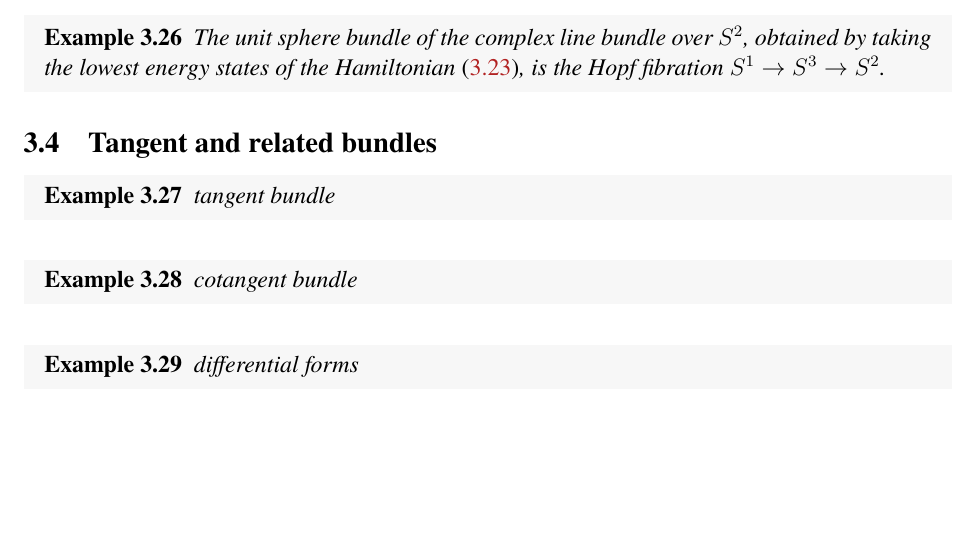
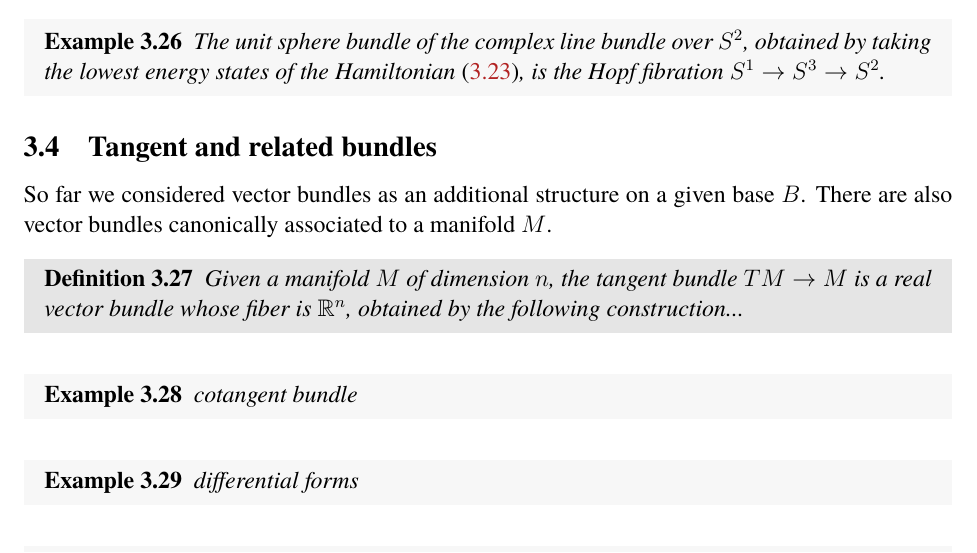
Before and after one commit to yujitach/alg-top-for-physicists, a LaTeX document (notes.tex): part of page 28 of 34, cut so that both start at the same text, the shorter picture padded with empty space. Compiled offline with pdfLaTeX.

Commit message:
(started to write tangent bundles etc, but realized that what I planned won't quite work...)

```diff
--- a/notes.tex
+++ b/notes.tex
@@ -1618,11 +1618,18 @@ Summarizing:
   of the Hamiltonian \eqref{eq:S2Ham},
   is the Hopf fibration $S^1\to S^3\to S^2$.
 \end{example}
+
 \subsection{Tangent and related bundles}
 
-\begin{example}
-tangent bundle
-\end{example}
+So far we considered vector bundles as an additional structure on a given base $B$.
+There are also vector bundles canonically associated to a manifold $M$.
+
+\begin{definition}
+  Given a manifold $M$ of dimension $n$, the tangent bundle $TM\to M$ is a real vector bundle
+  whose fiber is $\bR^n$,
+  obtained by the following construction...
+\end{definition}
+
 
 \begin{example}
 cotangent bundle
```
